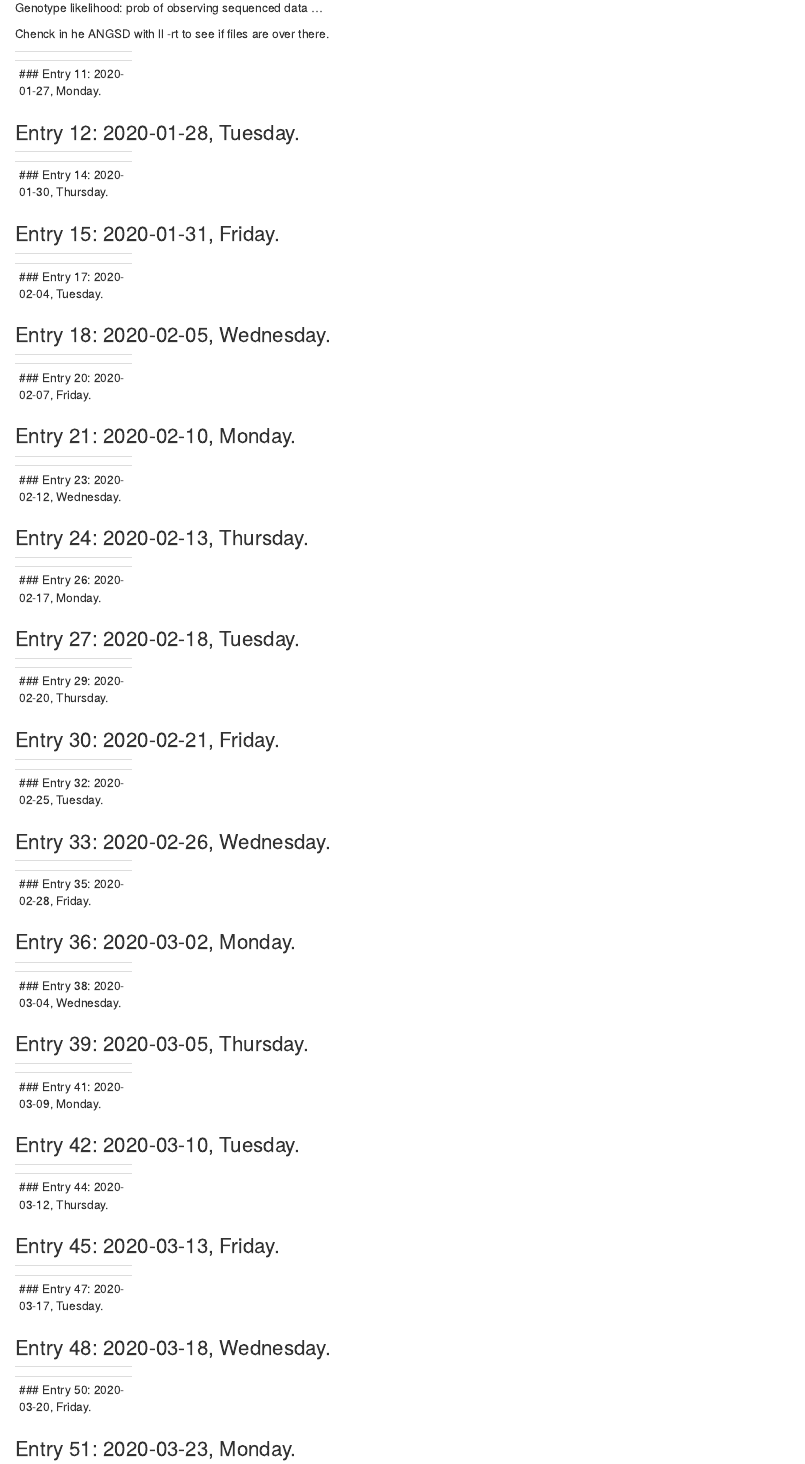
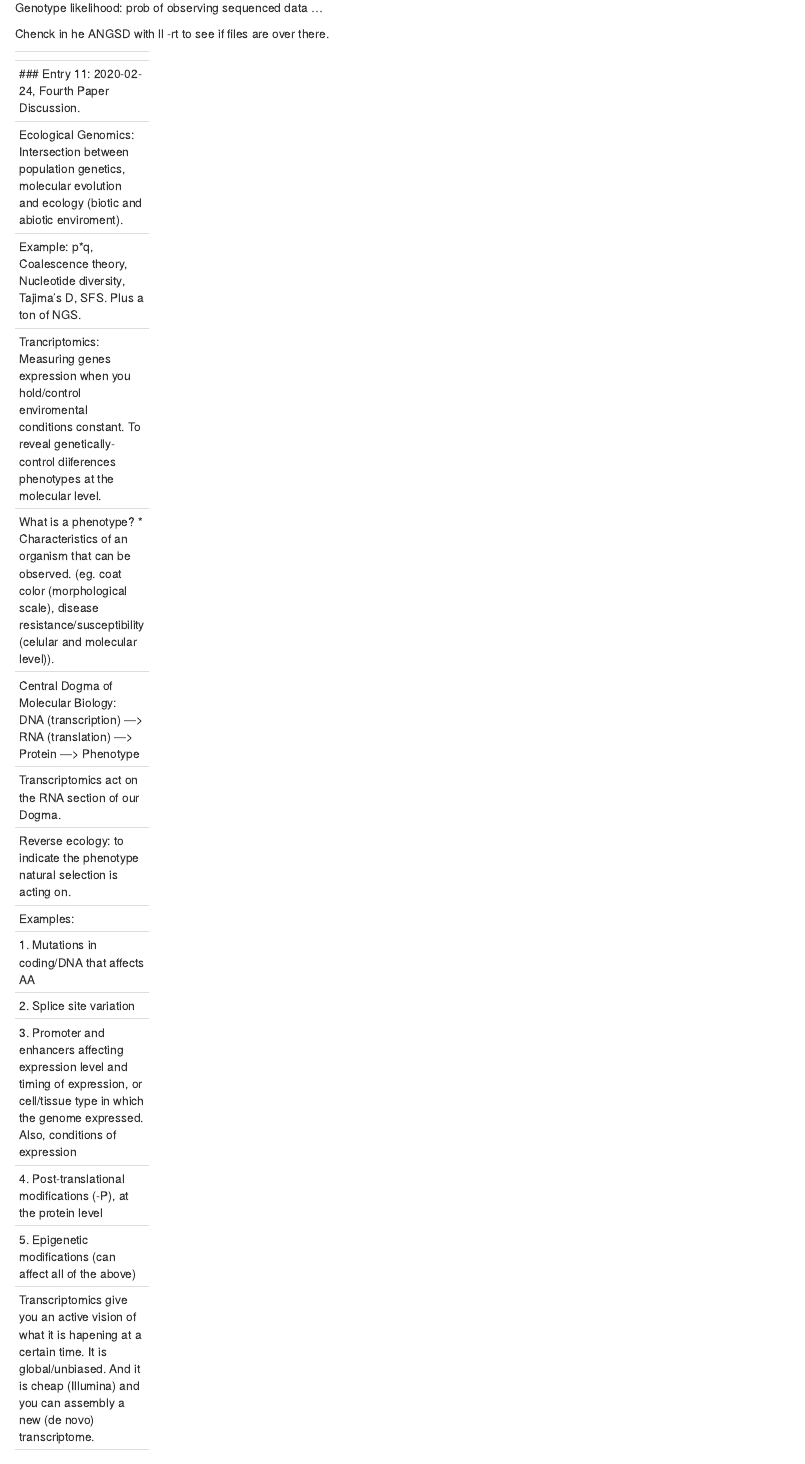
Before and after one commit to JorgeRuizArocho/Ecological_Genomics_2020, an R Markdown document (Ecological Genomics Notebook.Rmd): the page in a window 1100 px wide, from 9560 px down. Rendered offline with R 4.5, knitr and Pandoc, with nearby package versions.

Commit message:
2/24/2020

````diff
--- a/Ecological Genomics Notebook.Rmd
+++ b/Ecological Genomics Notebook.Rmd
@@ -24,7 +24,7 @@
 * [Entry 19: 2020-02-10, Third Paper Discussion](#id-section19)
 * [Entry 20: 2020-02-12, Fourth Tutorial](#id-section20)
 * [Entry 21: 2020-02-19, Fifth Tutorial](#id-section21)
-* [Entry 22: 2020-02-11, Tuesday](#id-section22)
+* [Entry 22: 2020-02-11, Fourth Paper Discussion](#id-section22)
 * [Entry 23: 2020-02-12, Wednesday](#id-section23)
 * [Entry 24: 2020-02-13, Thursday](#id-section24)
 * [Entry 25: 2020-02-14, Friday](#id-section25)
@@ -632,8 +632,36 @@ summary(div)
 ```
 
 ------
-<div id='id-section11'/>
+<div id='id-section22'/>
 
 
-### Entry 11: 2020-01-27, Monday.
+### Entry 11: 2020-02-24, Fourth Paper Discussion.
 
+Ecological Genomics: Intersection between population genetics, molecular evolution and ecology (biotic and abiotic enviroment).
+
+Example: p*q, Coalescence theory, Nucleotide diversity, Tajima's D, SFS. Plus a ton of NGS.
+
+Trancriptomics: Measuring genes expression when you hold/control enviromental conditions constant. To reveal genetically-control diiferences phenotypes at the molecular level.
+
+What is a phenotype?
+* Characteristics of an organism that can be observed. (eg. coat color (morphological scale), disease resistance/susceptibility (celular and molecular level)).
+
+Central Dogma of Molecular Biology: DNA (transcription) ---> RNA (translation) ---> Protein ---> Phenotype
+
+Transcriptomics act on the RNA section of our Dogma.
+
+Reverse ecology: to indicate the phenotype natural selection is acting on.
+
+Examples:
+
+1. Mutations in coding/DNA that affects AA
+
+2. Splice site variation
+
+3. Promoter and enhancers affecting expression level and timing of expression, or cell/tissue type in which the genome expressed. Also, conditions of expression
+
+4. Post-translational modifications (-P), at the protein level
+
+5. Epigenetic modifications (can affect all of the above)
+
+Transcriptomics give you an active vision of what it is hapening at a certain time. It is global/unbiased. And it is cheap (Illumina) and you can assembly a new (de novo) transcriptome.
@@ -639,0 +679 @@ summary(div)
+3. Populations
````
Also changed, not shown: Ecological-Genomics-Notebook.html, Ecological Genomics Notebook.Rmd (31 more changed lines).
